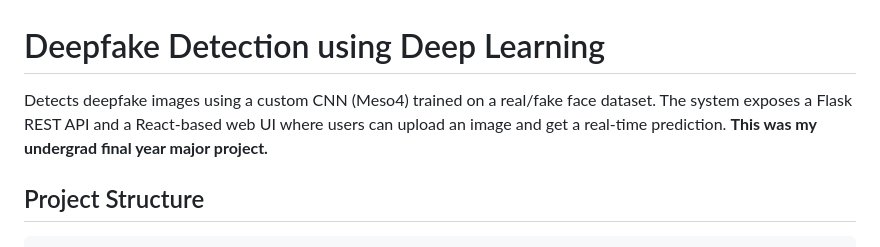
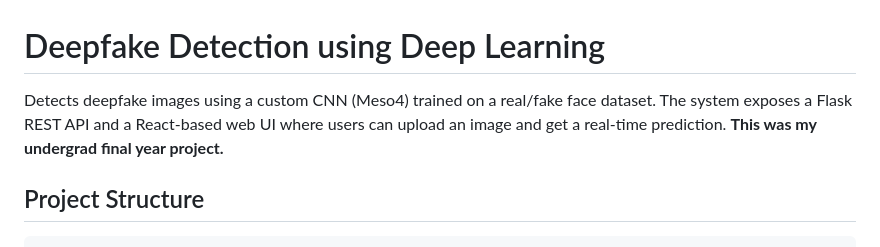
Before and after one commit to mihir224/deep-scene, a Markdown page: README.md, the part around the change. Drawn GitHub-style.

```diff
--- a/README.md
+++ b/README.md
@@ -1,6 +1,6 @@
 # Deepfake Detection using Deep Learning
 
-Detects deepfake images using a custom CNN (Meso4) trained on a real/fake face dataset. The system exposes a Flask REST API and a React-based web UI where users can upload an image and get a real-time prediction. **This was my undergrad final year major project.**
+Detects deepfake images using a custom CNN (Meso4) trained on a real/fake face dataset. The system exposes a Flask REST API and a React-based web UI where users can upload an image and get a real-time prediction. **This was my undergrad final year project.**
 
 ## Project Structure
 
```
